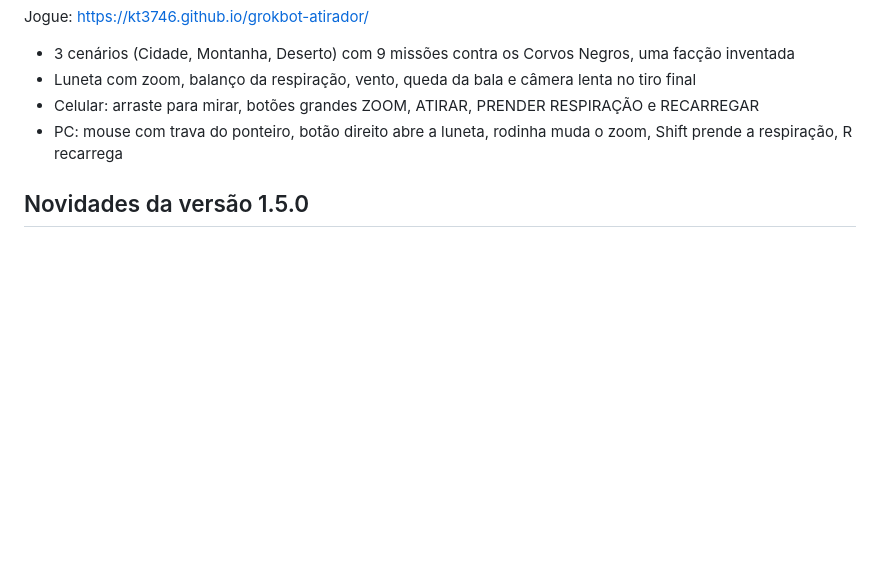
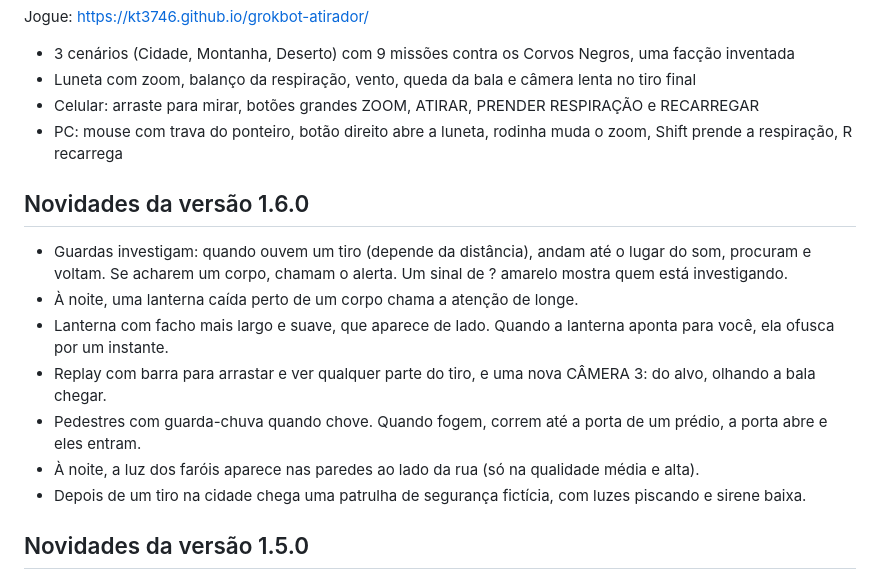
Before and after one commit to KT3746/grokbot-atirador, a Markdown page: README.md, the part around the change. Rendered like a GitHub page; blank space fills up the shorter version.

Commit message:
wip v1.6: README

```diff
--- a/README.md
+++ b/README.md
@@ -8,6 +8,16 @@ Jogue: https://kt3746.github.io/grokbot-atirador/
 - Luneta com zoom, balanço da respiração, vento, queda da bala e câmera lenta no tiro final
 - Celular: arraste para mirar, botões grandes ZOOM, ATIRAR, PRENDER RESPIRAÇÃO e RECARREGAR
 - PC: mouse com trava do ponteiro, botão direito abre a luneta, rodinha muda o zoom, Shift prende a respiração, R recarrega
+
+## Novidades da versão 1.6.0
+
+- Guardas investigam: quando ouvem um tiro (depende da distância), andam até o lugar do som, procuram e voltam. Se acharem um corpo, chamam o alerta. Um sinal de ? amarelo mostra quem está investigando.
+- À noite, uma lanterna caída perto de um corpo chama a atenção de longe.
+- Lanterna com facho mais largo e suave, que aparece de lado. Quando a lanterna aponta para você, ela ofusca por um instante.
+- Replay com barra para arrastar e ver qualquer parte do tiro, e uma nova CÂMERA 3: do alvo, olhando a bala chegar.
+- Pedestres com guarda-chuva quando chove. Quando fogem, correm até a porta de um prédio, a porta abre e eles entram.
+- À noite, a luz dos faróis aparece nas paredes ao lado da rua (só na qualidade média e alta).
+- Depois de um tiro na cidade chega uma patrulha de segurança fictícia, com luzes piscando e sirene baixa.
 
 ## Novidades da versão 1.5.0
 
```
